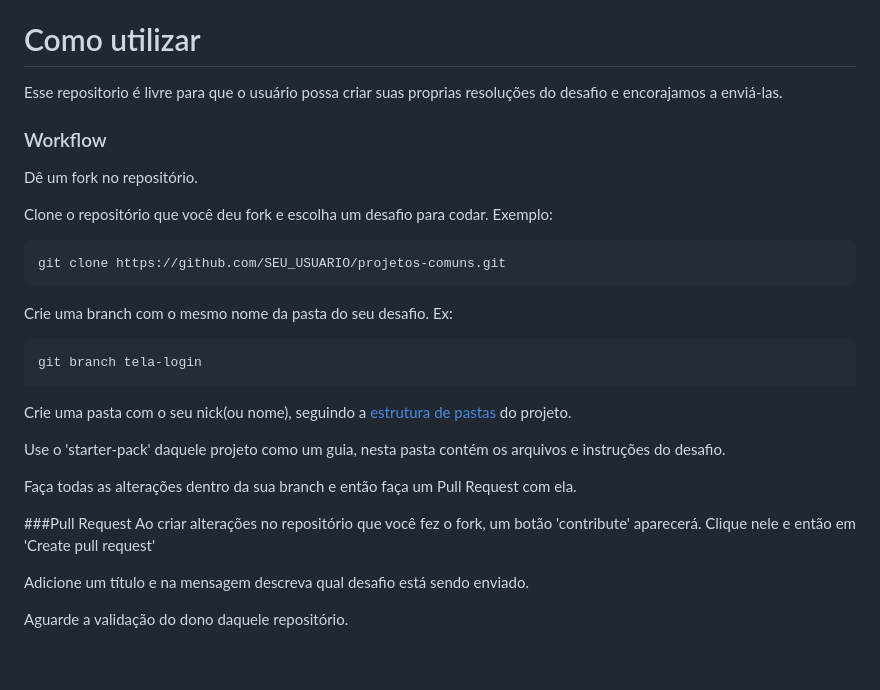
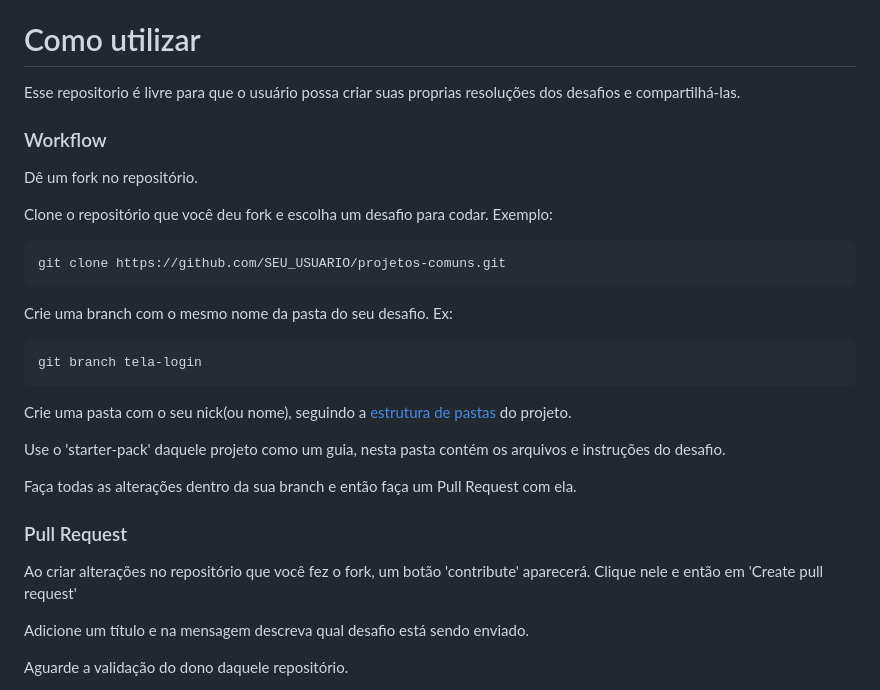
Before and after one commit to ThaisGO/projetos-comuns, a Markdown page: README.md, the part around one of its changes. Drawn GitHub-style; blank space fills up the shorter version.

Commit message:
Update README.md
Pequenas correções de escrita

```diff
--- a/README.md
+++ b/README.md
@@ -3,7 +3,7 @@ Repositório de pequenos desafios compartilhados para a pratica e estudo de HTML
 
 
 # Como utilizar
-Esse repositorio é livre para que o usuário possa criar suas proprias resoluções do desafio e encorajamos a enviá-las.
+Esse repositorio é livre para que o usuário possa criar suas proprias resoluções dos desafios e compartilhá-las.
 
 
 ### Workflow
@@ -27,7 +27,7 @@ Use o 'starter-pack' daquele projeto como um guia, nesta pasta contém os arquiv
 Faça todas as alterações dentro da sua branch e então faça um Pull Request com ela.
 
 
-###Pull Request
+### Pull Request
 Ao criar alterações no repositório que você fez o fork, um botão 'contribute' aparecerá. Clique nele e então em 'Create pull request'
 
 Adicione um título e na mensagem descreva qual desafio está sendo enviado.
```
Also changed, not shown: other parts of README.md (+2 -2 lines).
